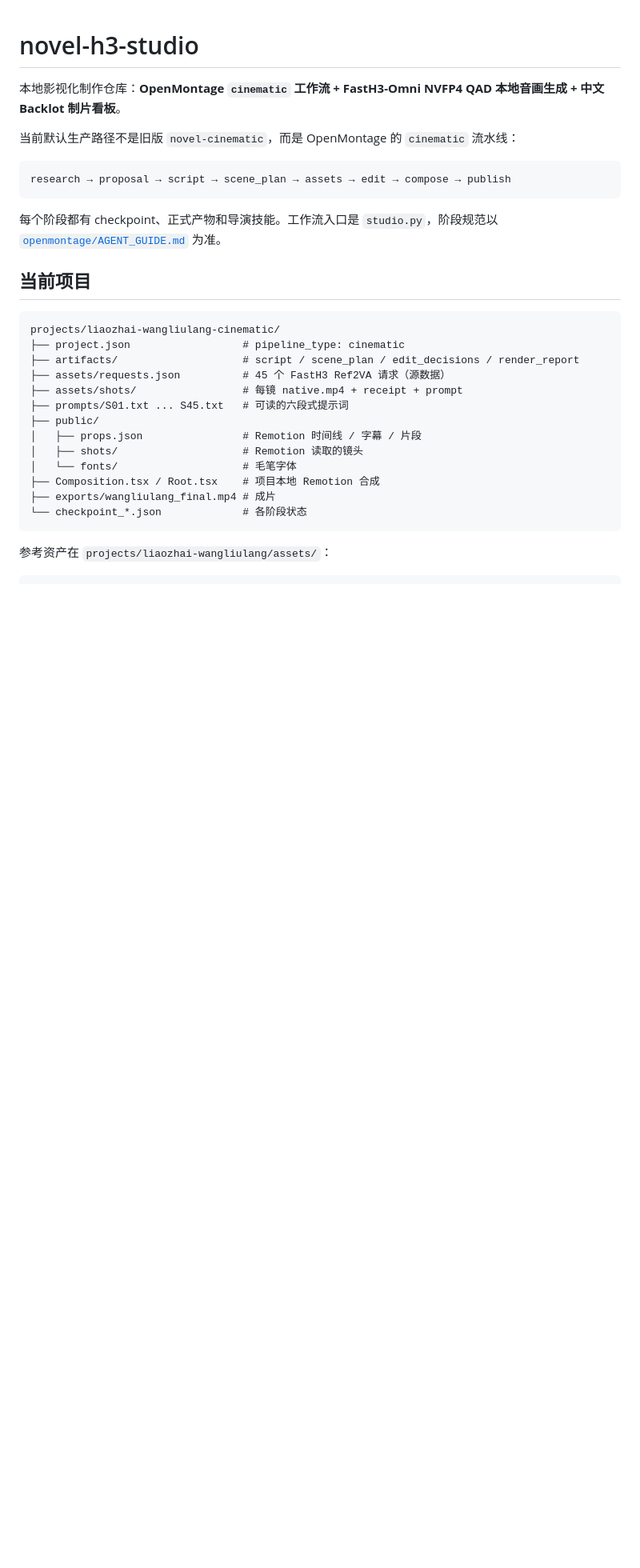
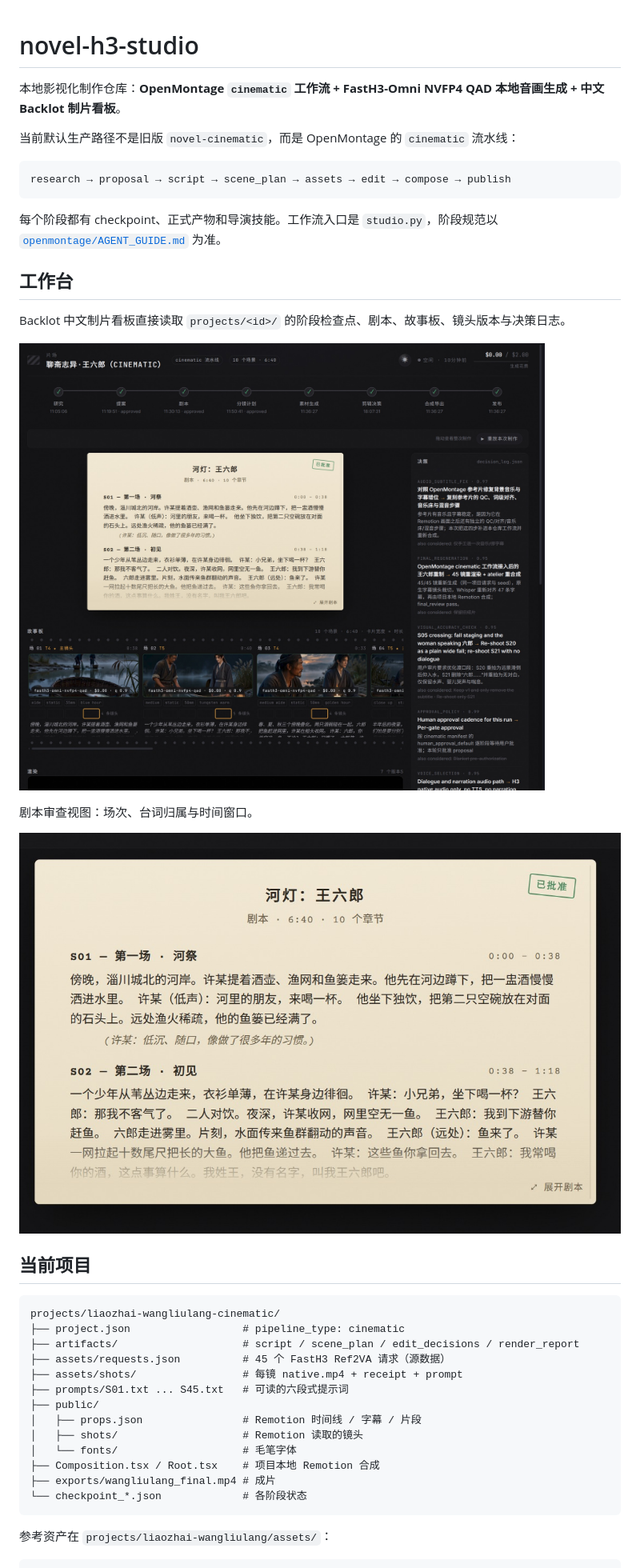
Before and after one commit to jx1100370217/novel-h3-studio, a Markdown page: README.md, the part around the change. Shown at 80% size. Rendered like a GitHub page; pictures changed too: docs/images/backlot-production.jpg, docs/images/backlot-script.jpg; blank space fills up the shorter version.

Commit message:
更新 README 工作台截图为最新王六郎项目看板

```diff
--- a/README.md
+++ b/README.md
@@ -10,6 +10,16 @@ research → proposal → script → scene_plan → assets → edit → compose
 
 每个阶段都有 checkpoint、正式产物和导演技能。工作流入口是 `studio.py`，阶段规范以
 [`openmontage/AGENT_GUIDE.md`](openmontage/AGENT_GUIDE.md) 为准。
+
+## 工作台
+
+Backlot 中文制片看板直接读取 `projects/<id>/` 的阶段检查点、剧本、故事板、镜头版本与决策日志。
+
+![片场 ·《聊斋志异·王六郎（Cinematic）》工作台：8 个阶段、剧本、故事板、决策日志与渲染版本](docs/images/backlot-production.jpg)
+
+剧本审查视图：场次、台词归属与时间窗口。
+
+![剧本审查：场次、角色台词与时间窗口](docs/images/backlot-script.jpg)
 
 ## 当前项目
 
```
